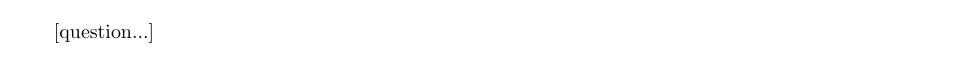
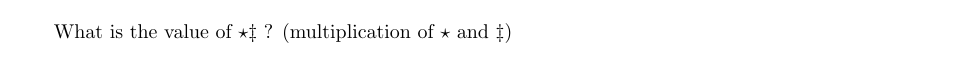
Before and after one commit to MICS-Lab/Enigmas-Xmas2023, a LaTeX document (enigmas/05enigma.tex): part of the page, cut at the place of the change. Compiled offline with pdfLaTeX.

Commit message:
added question

```diff
--- a/enigmas/05enigma.tex
+++ b/enigmas/05enigma.tex
@@ -104,7 +104,6 @@
 		\end{tikzpicture}
 	\end{center}
 
-
-	[question...]
+	What is the value of $\star \ddagger$ ? (multiplication of $\star$ and $\ddagger$)
 
 \end{document}
```
Also changed, not shown: enigmas/05enigma.pdf.
